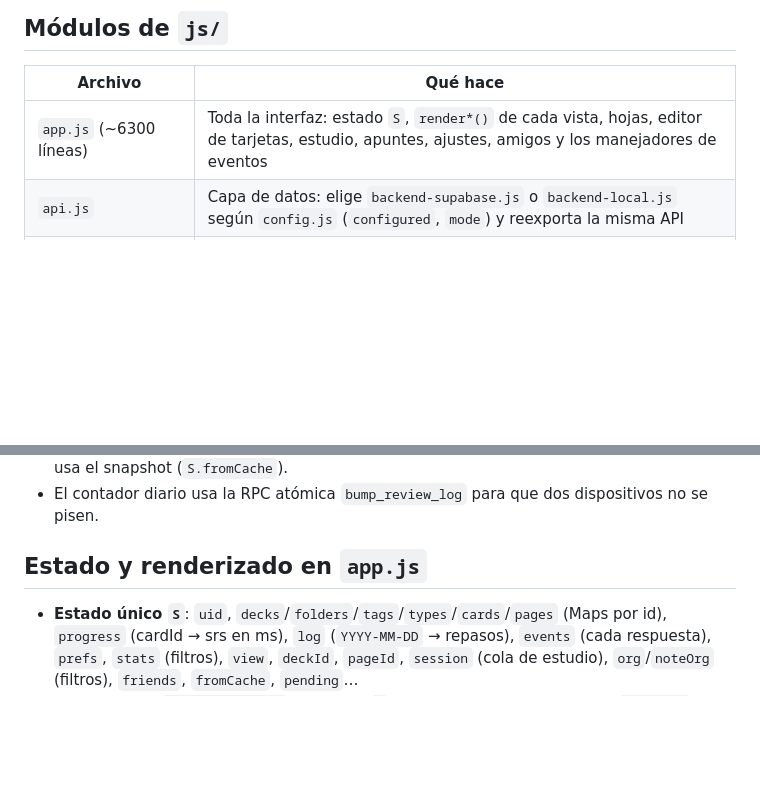
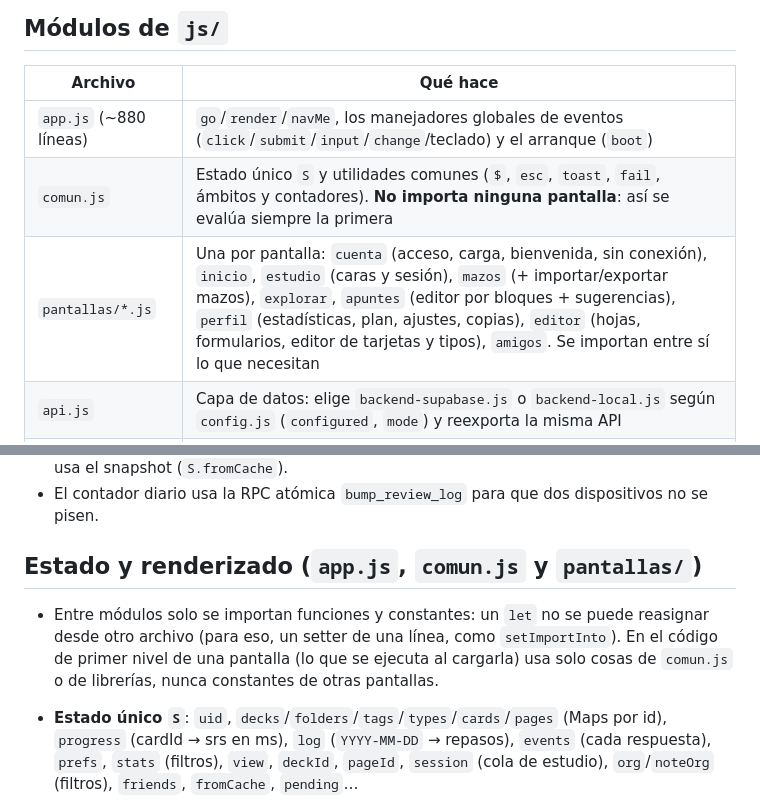
Before and after one commit to evaortz/flaski, a Markdown page: docs/contexto/02-arquitectura.md, 2 parts joined by grey strips. Rendered like a GitHub page; blank space fills up the shorter version.

Commit message:
Rediseño fase 1: estado en docs/rediseno/ESTADO.md y mapa de archivos actualizado (app.js, comun.js y pantallas/)
Co-Authored-By: Claude Opus 5.5 <noreply@anthropic.com>

```diff
--- a/docs/contexto/02-arquitectura.md
+++ b/docs/contexto/02-arquitectura.md
@@ -27,7 +27,9 @@ licenses/, LICENSE    Licencias
 
 | Archivo | Qué hace |
 |---|---|
-| `app.js` (~6300 líneas) | Toda la interfaz: estado `S`, `render*()` de cada vista, hojas, editor de tarjetas, estudio, apuntes, ajustes, amigos y los manejadores de eventos |
+| `app.js` (~880 líneas) | `go`/`render`/`navMe`, los manejadores globales de eventos (`click`/`submit`/`input`/`change`/teclado) y el arranque (`boot`) |
+| `comun.js` | Estado único `S` y utilidades comunes (`$`, `esc`, `toast`, `fail`, ámbitos y contadores). **No importa ninguna pantalla**: así se evalúa siempre la primera |
+| `pantallas/*.js` | Una por pantalla: `cuenta` (acceso, carga, bienvenida, sin conexión), `inicio`, `estudio` (caras y sesión), `mazos` (+ importar/exportar mazos), `explorar`, `apuntes` (editor por bloques + sugerencias), `perfil` (estadísticas, plan, ajustes, copias), `editor` (hojas, formularios, editor de tarjetas y tipos), `amigos`. Se importan entre sí lo que necesitan |
 | `api.js` | Capa de datos: elige `backend-supabase.js` o `backend-local.js` según `config.js` (`configured`, `mode`) y reexporta la misma API |
 | `backend-supabase.js` | Backend nube: cliente Supabase, escrituras encoladas con `outbox`, snapshot offline, RPCs de amigos, Storage de imágenes |
 | `backend-local.js` | Backend local: todo en `localStorage` (`flaski-local-v1`), misma API que el de Supabase |
@@ -75,7 +77,11 @@ Los módulos marcados «sin dependencias de la interfaz» en su cabecera se prue
   lo pendiente y la cabecera muestra `#net`. Al arrancar sin red se usa el snapshot (`S.fromCache`).
 - El contador diario usa la RPC atómica `bump_review_log` para que dos dispositivos no se pisen.
 
-## Estado y renderizado en `app.js`
+## Estado y renderizado (`app.js`, `comun.js` y `pantallas/`)
+
+- Entre módulos solo se importan funciones y constantes: un `let` no se puede reasignar desde otro archivo
+  (para eso, un setter de una línea, como `setImportInto`). En el código de primer nivel de una pantalla (lo que se
+  ejecuta al cargarla) usa solo cosas de `comun.js` o de librerías, nunca constantes de otras pantallas.
 
 - **Estado único `S`**: `uid`, `decks`/`folders`/`tags`/`types`/`cards`/`pages` (Maps por id), `progress` (cardId → srs
   en ms), `log` (`YYYY-MM-DD` → repasos), `events` (cada respuesta), `prefs`, `stats` (filtros), `view`, `deckId`,
```
Also changed, not shown: docs/rediseno/ESTADO.md (added, +10 -0 lines).
